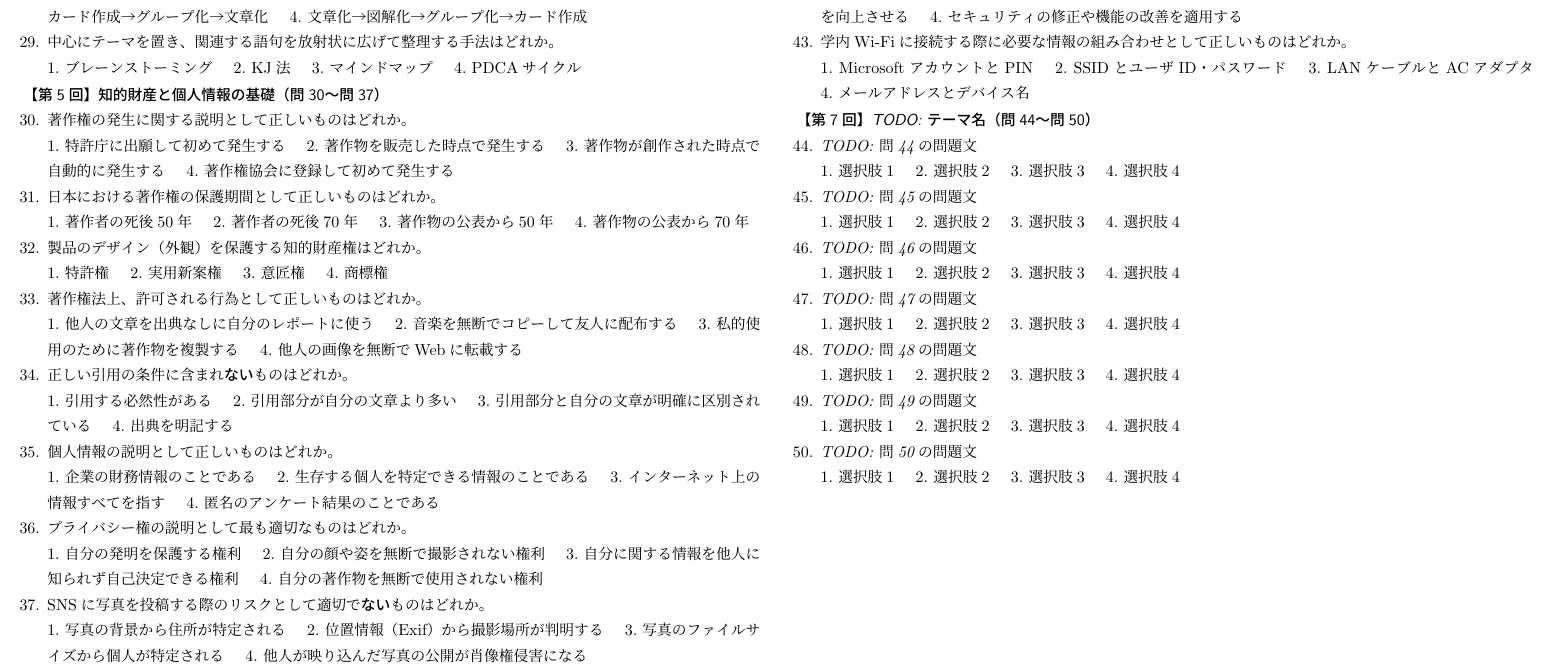
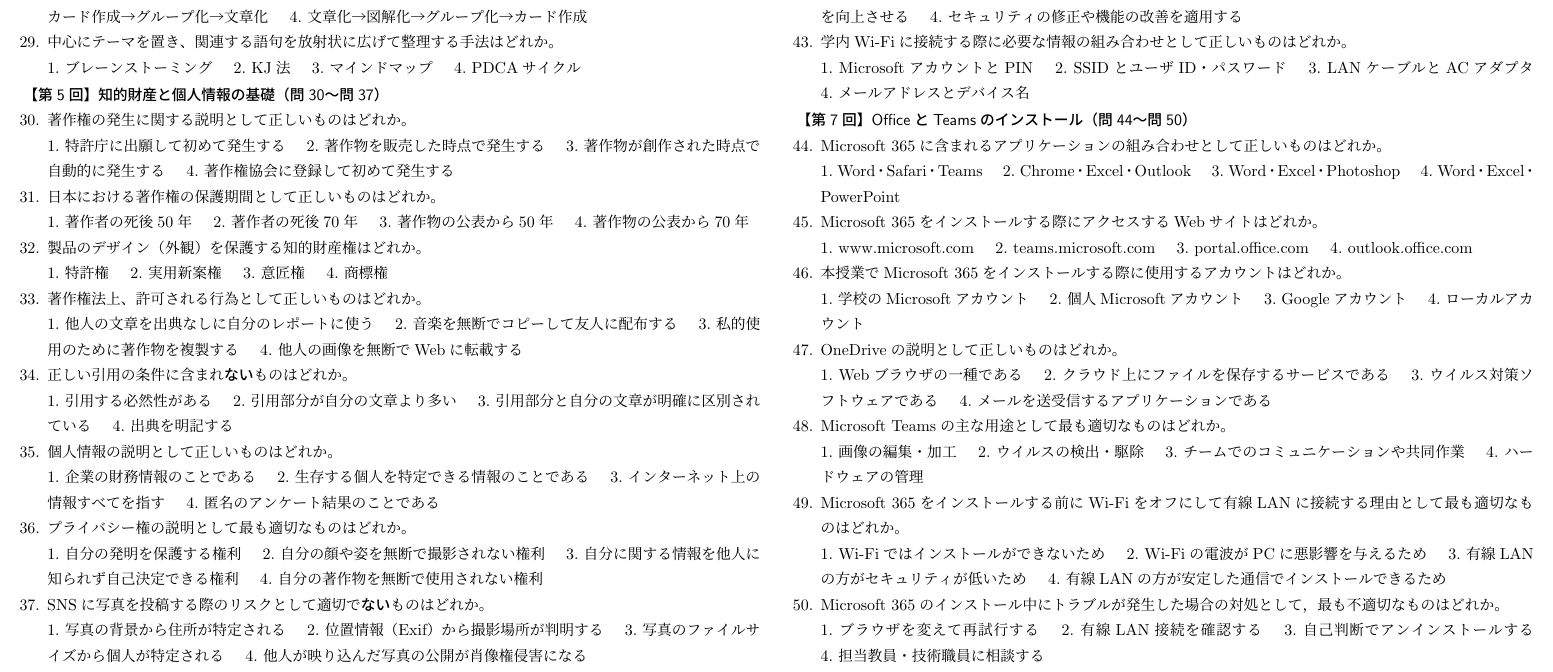
Before and after one commit to Inazumi35/information_literacy2026, a LaTeX problem sheet (exams/exam_first_midterm_2026.tex): part of page 2 of 2, cut so that both start at the same text. Compiled offline with pLaTeX and dvipdfmx.

Commit message:
試験: 問44-50（lecture_07分）追加、全50問完成
Co-Authored-By: Claude Opus 4.6 <noreply@anthropic.com>

```diff
--- a/exams/exam_first_midterm_2026.tex
+++ b/exams/exam_first_midterm_2026.tex
@@ -208,32 +208,33 @@
 \end{enumerate}
 
 % ============================================================
-% 【第7回】(問44〜問50) — TODO: lecture_07 確定後に作成
+% 【第7回】(問44〜問50) — OfficeとTeamsのインストール
+% 正解: 44→4, 45→3, 46→1, 47→2, 48→3, 49→4, 50→3
 % ============================================================
-\subsubsection*{【第7回】\textit{TODO: テーマ名}（問44〜問50）}
+\subsubsection*{【第7回】OfficeとTeamsのインストール（問44〜問50）}
 
 \begin{enumerate}
 \setcounter{enumi}{43}
-\item \textit{TODO: 問44の問題文}\\
-\choices{選択肢1|選択肢2|選択肢3|選択肢4}
+\item Microsoft 365に含まれるアプリケーションの組み合わせとして正しいものはどれか。\\
+\choices{Word・Safari・Teams|Chrome・Excel・Outlook|Word・Excel・Photoshop|Word・Excel・PowerPoint}
 
-\item \textit{TODO: 問45の問題文}\\
-\choices{選択肢1|選択肢2|選択肢3|選択肢4}
+\item Microsoft 365をインストールする際にアクセスするWebサイトはどれか。\\
+\choices{www.microsoft.com|teams.microsoft.com|portal.office.com|outlook.office.com}
 
-\item \textit{TODO: 問46の問題文}\\
-\choices{選択肢1|選択肢2|選択肢3|選択肢4}
+\item 本授業でMicrosoft 365をインストールする際に使用するアカウントはどれか。\\
+\choices{学校のMicrosoftアカウント|個人Microsoftアカウント|Googleアカウント|ローカルアカウント}
 
-\item \textit{TODO: 問47の問題文}\\
-\choices{選択肢1|選択肢2|選択肢3|選択肢4}
+\item OneDriveの説明として正しいものはどれか。\\
+\choices{Webブラウザの一種である|クラウド上にファイルを保存するサービスである|ウイルス対策ソフトウェアである|メールを送受信するアプリケーションである}
 
-\item \textit{TODO: 問48の問題文}\\
-\choices{選択肢1|選択肢2|選択肢3|選択肢4}
+\item Microsoft Teamsの主な用途として最も適切なものはどれか。\\
+\choices{画像の編集・加工|ウイルスの検出・駆除|チームでのコミュニケーションや共同作業|ハードウェアの管理}
 
-\item \textit{TODO: 問49の問題文}\\
-\choices{選択肢1|選択肢2|選択肢3|選択肢4}
+\item Microsoft 365をインストールする前にWi-Fiをオフにして有線LANに接続する理由として最も適切なものはどれか。\\
+\choices{Wi-Fiではインストールができないため|Wi-Fiの電波がPCに悪影響を与えるため|有線LANの方がセキュリティが低いため|有線LANの方が安定した通信でインストールできるため}
 
-\item \textit{TODO: 問50の問題文}\\
-\choices{選択肢1|選択肢2|選択肢3|選択肢4}
+\item Microsoft 365のインストール中にトラブルが発生した場合の対処として，最も不適切なものはどれか。\\
+\choices{ブラウザを変えて再試行する|有線LAN接続を確認する|自己判断でアンインストールする|担当教員・技術職員に相談する}
 \end{enumerate}
 
 \end{document}
```
Also changed, not shown: exams/exam_first_midterm_2026.pdf.
